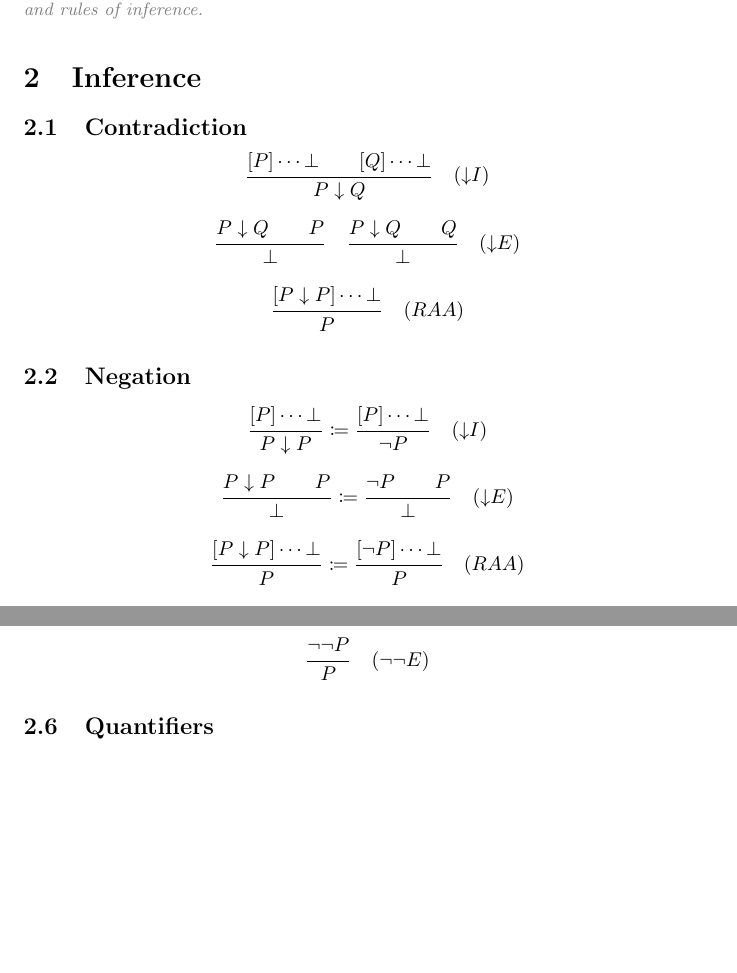
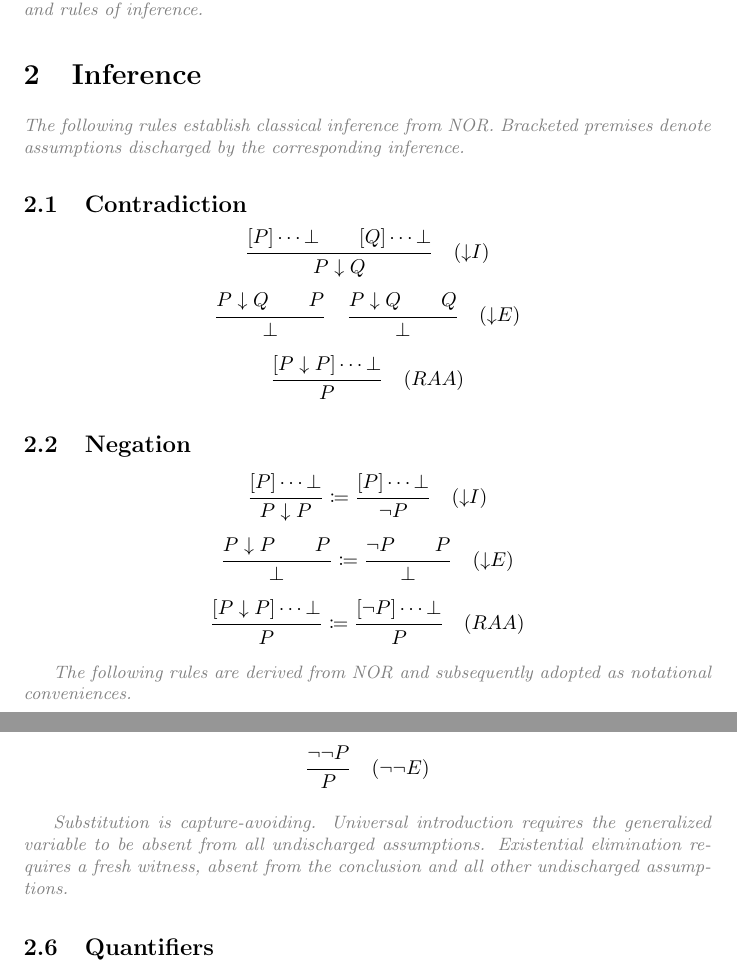
Before and after one commit to UndeadScythes/universe, a LaTeX document (main.tex, which reads sections/inference.tex): two parts of pages 2 and 5 of 5, joined at a grey line, cut so that both start at the same text, the shorter picture padded with empty space. Compiled offline with pdfLaTeX.

Commit message:
inference, polished

```diff
--- a/sections/inference.tex
+++ b/sections/inference.tex
@@ -1,5 +1,9 @@
 \section{Inference}
 \label{sec:inference}
+
+\commentary{
+    The following rules establish classical inference from NOR. Bracketed premises denote assumptions discharged by the corresponding inference.
+}
 
 \subsection{Contradiction}
 \[\inferrule{[P] \cdots \bot \\ [Q] \cdots \bot}{P \nor Q} \quad ({\nor}I)\]
@@ -12,7 +16,12 @@
 \[\inferrule{P \nor P \\ P}{\bot} \coloneqq \inferrule{\neg P \\ P}{\bot} \quad ({\nor}E)\]
 \[\inferrule{[P \nor P] \cdots \bot}{P} \coloneqq \inferrule{[\neg P] \cdots \bot}{P} \quad (RAA)\]
 
+\commentary{
+    The following rules are derived from NOR and subsequently adopted as notational conveniences.
+}
+
 \subsection{Conjunction}
+
 \begin{align*}
     \premise{P}\\
     \premise{Q}\\
@@ -86,7 +91,10 @@
     \byrule{P}{RAA}
 \end{align*}
+\[\inferrule{\neg\neg P}{P} \quad ({\neg}{\neg} E)\]
 
-\[\inferrule{\neg\neg P}{P} \quad ({\neg}{\neg} E)\]
+\commentary{
+    Substitution is capture-avoiding. Universal introduction requires the generalized variable to be absent from all undischarged assumptions. Existential elimination requires a fresh witness, absent from the conclusion and all other undischarged assumptions.
+}
 
 \subsection{Quantifiers}
 
```
Also changed, not shown: sections/inference.tex (14 more changed lines).
